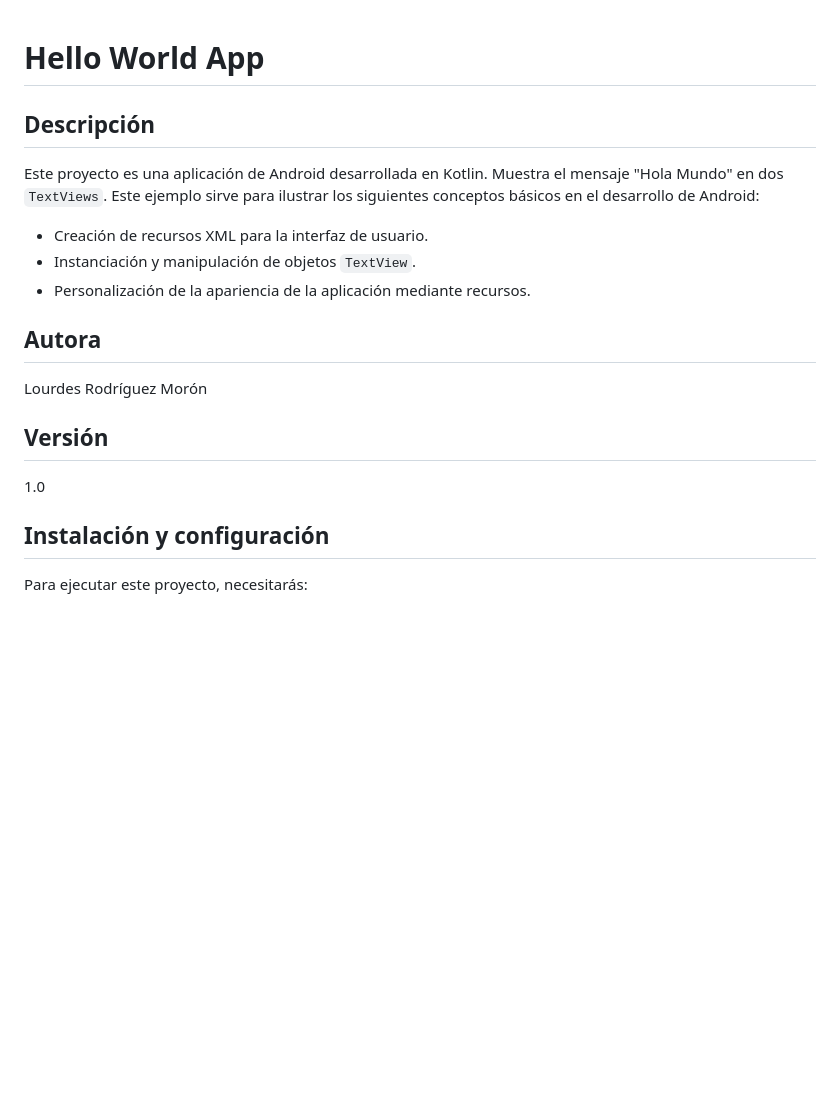
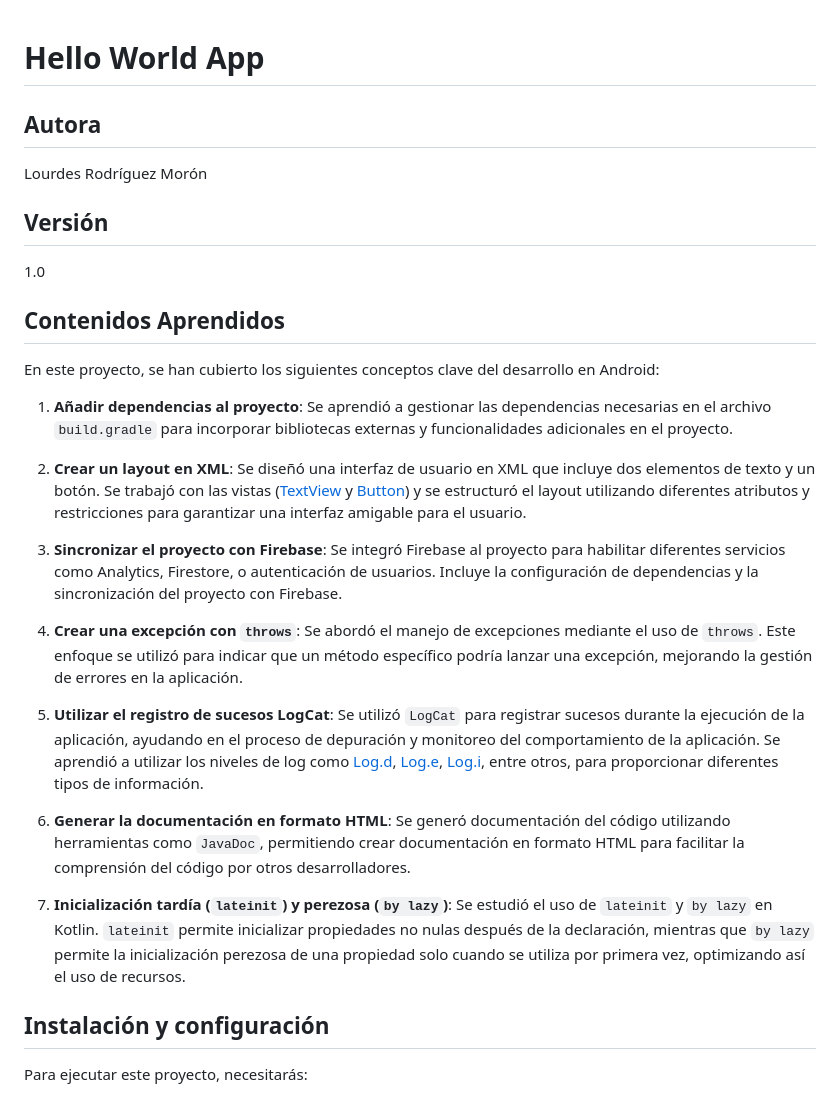
Before and after one commit to moronlu18/HelloWorldKotlin, a Markdown page: README.md, the part around one of its changes. GitHub-like rendering; blank space fills up the shorter version.

```diff
--- a/README.md
+++ b/README.md
@@ -1,17 +1,29 @@
 # Hello World App
-
-## Descripción
-Este proyecto es una aplicación de Android desarrollada en Kotlin. Muestra el mensaje "Hola Mundo" en dos `TextViews`. Este ejemplo sirve para ilustrar los siguientes conceptos básicos en el desarrollo de Android:
-
-- Creación de recursos XML para la interfaz de usuario.
-- Instanciación y manipulación de objetos `TextView`.
-- Personalización de la apariencia de la aplicación mediante recursos.
 
 ## Autora
 Lourdes Rodríguez Morón
 
 ## Versión
 1.0
+
+## Contenidos Aprendidos
+
+En este proyecto, se han cubierto los siguientes conceptos clave del desarrollo en Android:
+
+1. **Añadir dependencias al proyecto**: Se aprendió a gestionar las dependencias necesarias en el archivo `build.gradle` para incorporar bibliotecas externas y funcionalidades adicionales en el proyecto.
+
+2. **Crear un layout en XML**: Se diseñó una interfaz de usuario en XML que incluye dos elementos de texto y un botón. Se trabajó con las vistas ([TextView](https://developer.android.com/reference/android/widget/TextView?hl=en) y [Button](https://developer.android.com/reference/android/widget/Button?hl=en)) y se estructuró el layout utilizando diferentes atributos y restricciones para garantizar una interfaz amigable para el usuario.
+
+3. **Sincronizar el proyecto con Firebase**: Se integró Firebase al proyecto para habilitar diferentes servicios como Analytics, Firestore, o autenticación de usuarios. Incluye la configuración de dependencias y la sincronización del proyecto con Firebase.
+
+4. **Crear una excepción con `throws`**: Se abordó el manejo de excepciones mediante el uso de `throws`. Este enfoque se utilizó para indicar que un método específico podría lanzar una excepción, mejorando la gestión de errores en la aplicación.
+
+5. **Utilizar el registro de sucesos LogCat**: Se utilizó `LogCat` para registrar sucesos durante la ejecución de la aplicación, ayudando en el proceso de depuración y monitoreo del comportamiento de la aplicación. Se aprendió a utilizar los niveles de log como [Log.d](https://developer.android.com/reference/android/util/Log?hl=en#d(java.lang.String,%20java.lang.String)), [Log.e](https://developer.android.com/reference/android/util/Log?hl=en#e(java.lang.String,%20java.lang.String)), [Log.i](https://developer.android.com/reference/android/util/Log?hl=en#i(java.lang.String,%20java.lang.String)), entre otros, para proporcionar diferentes tipos de información.
+
+6. **Generar la documentación en formato HTML**: Se generó documentación del código utilizando herramientas como `JavaDoc`, permitiendo crear documentación en formato HTML para facilitar la comprensión del código por otros desarrolladores.
+
+7. **Inicialización tardía (`lateinit`) y perezosa (`by lazy`)**: Se estudió el uso de `lateinit` y `by lazy` en Kotlin. `lateinit` permite inicializar propiedades no nulas después de la declaración, mientras que `by lazy` permite la inicialización perezosa de una propiedad solo cuando se utiliza por primera vez, optimizando así el uso de recursos.
+
 
 ## Instalación y configuración
 Para ejecutar este proyecto, necesitarás:
```
Also changed, not shown: other parts of README.md (+2 -1 lines), app/martin.jpeg (deleted), img/aplicacion.png (added), 4 other files.
